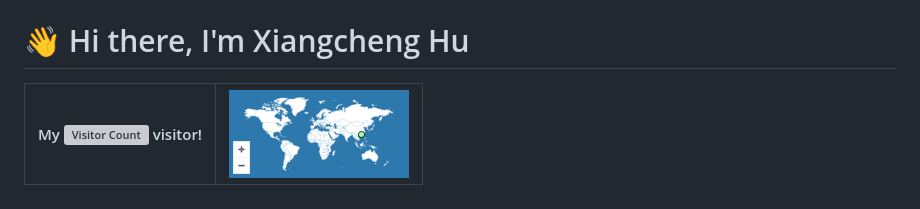
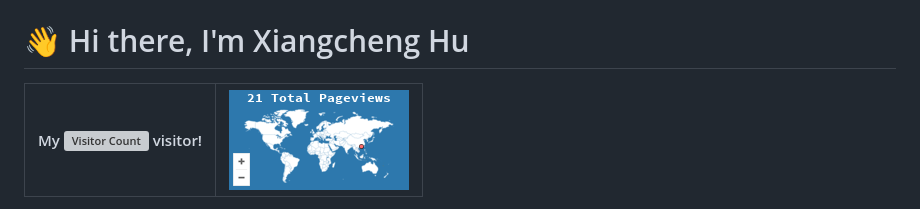
Before and after one commit to JokerJohn/JokerJohn, a Markdown page: README.md, the part around one of its changes. Rendered like a GitHub page; pictures changed too: README/map-1737023321593-1.png (added); grey boxes are pictures that could not be loaded.

```diff
--- a/README.md
+++ b/README.md
@@ -1,5 +1,5 @@
 # 👋 Hi there, I'm Xiangcheng Hu
 
 
-| My ![Visitor Count](https://profile-counter.glitch.me/JokerJohn/count.svg) visitor! | <a href='https://mapmyvisitors.com/web/1bxbk'  title='Visit tracker'><img src='./README/map-1736856070544-4.png'/></a> |
+| My ![Visitor Count](https://profile-counter.glitch.me/JokerJohn/count.svg) visitor! | <a href='https://mapmyvisitors.com/web/1bxbk'  title='Visit tracker'><img src='./README/map-1737023321593-1.png'/></a> |
 | ------------------------------------------------------------ | ------------------------------------------------------------ |
```
Also changed, not shown: other parts of README.md (+5 -0 lines), README/map-1737023512176-4.png (added).
